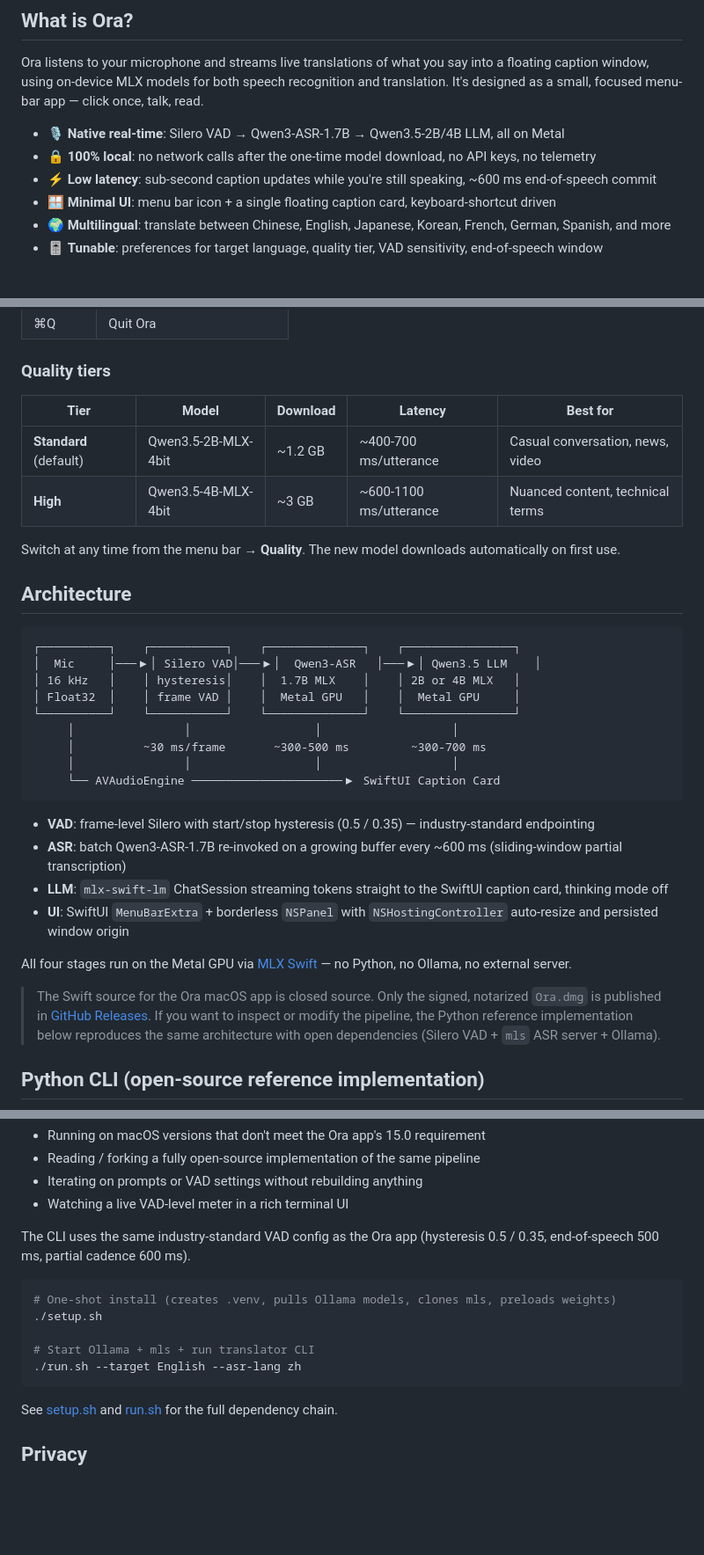
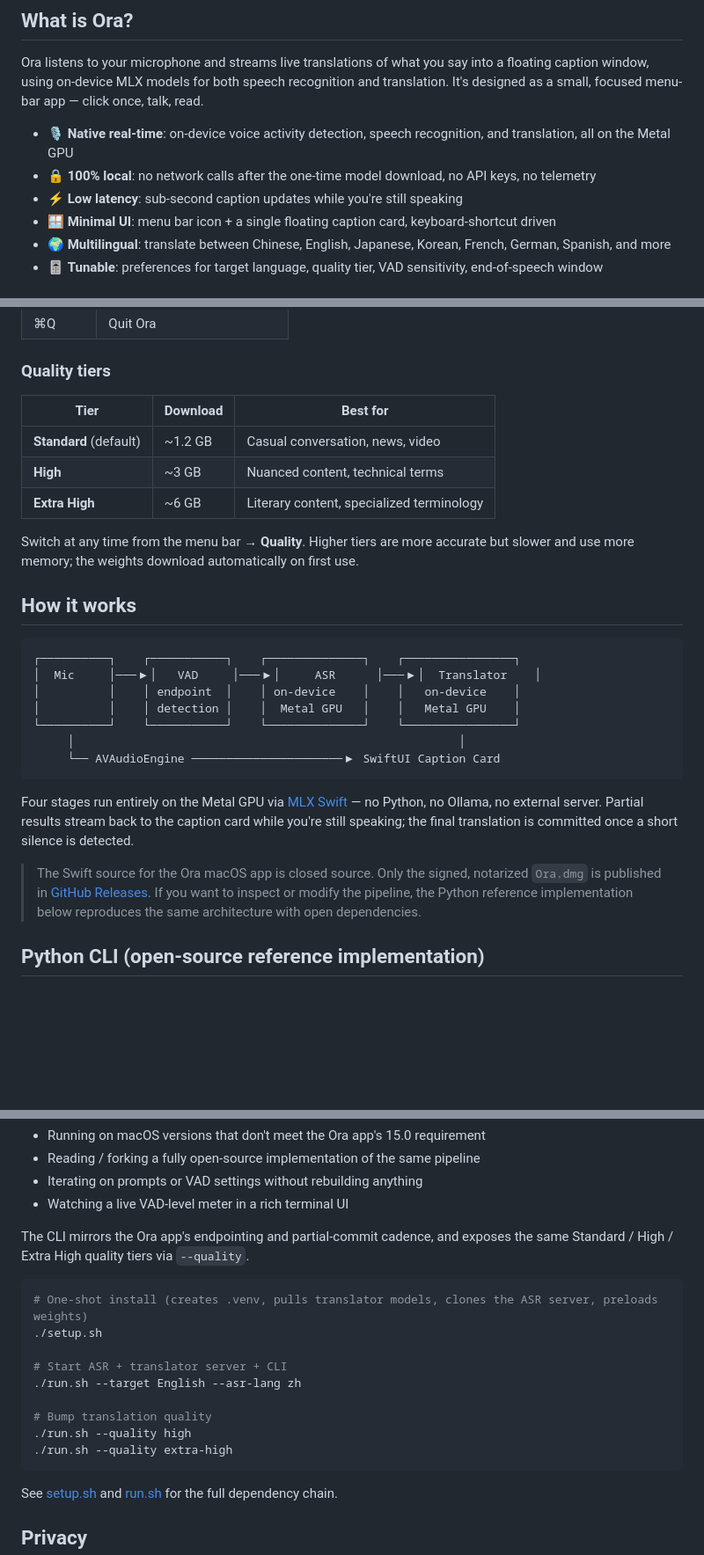
Before and after one commit to wuwangzhang1216/ora, a Markdown page: README.md, 3 parts joined by grey strips. Shown at 88% size. GitHub-like rendering; blank space fills up the shorter version.

Commit message:
README: hide model-level technical detail
- Drop Qwen3-ASR / Qwen3.5-* names from the feature bullet, quality
  tiers table, and architecture diagram — users pick a tier by
  footprint and description, not by remembering which model variant
  is loaded.
- Add Extra High row to the quality table.
- Simplify the architecture diagram (stages and Metal GPU note) and
  drop the VAD threshold numbers from the CLI description.
- Mention the new --quality flag in the CLI examples.

````diff
--- a/README.md
+++ b/README.md
@@ -24,9 +24,9 @@
 
 Ora listens to your microphone and streams live translations of what you say into a floating caption window, using on-device MLX models for both speech recognition and translation. It's designed as a small, focused menu-bar app — click once, talk, read.
 
-- 🎙 **Native real-time**: Silero VAD → Qwen3-ASR-1.7B → Qwen3.5-2B/4B LLM, all on Metal
+- 🎙 **Native real-time**: on-device voice activity detection, speech recognition, and translation, all on the Metal GPU
 - 🔒 **100% local**: no network calls after the one-time model download, no API keys, no telemetry
-- ⚡️ **Low latency**: sub-second caption updates while you're still speaking, ~600 ms end-of-speech commit
+- ⚡️ **Low latency**: sub-second caption updates while you're still speaking
 - 🪟 **Minimal UI**: menu bar icon + a single floating caption card, keyboard-shortcut driven
 - 🌍 **Multilingual**: translate between Chinese, English, Japanese, Korean, French, German, Spanish, and more
 - 🎚 **Tunable**: preferences for target language, quality tier, VAD sensitivity, end-of-speech window
@@ -72,36 +72,30 @@ Grab the signed and notarized `Ora.dmg` from the [latest release](https://github
 
 ### Quality tiers
 
-| Tier | Model | Download | Latency | Best for |
-|------|-------|----------|---------|----------|
-| **Standard** (default) | Qwen3.5-2B-MLX-4bit | ~1.2 GB | ~400-700 ms/utterance | Casual conversation, news, video |
-| **High** | Qwen3.5-4B-MLX-4bit | ~3 GB | ~600-1100 ms/utterance | Nuanced content, technical terms |
+| Tier | Download | Best for |
+|------|----------|----------|
+| **Standard** (default) | ~1.2 GB | Casual conversation, news, video |
+| **High** | ~3 GB | Nuanced content, technical terms |
+| **Extra High** | ~6 GB | Literary content, specialized terminology |
 
-Switch at any time from the menu bar → **Quality**. The new model downloads automatically on first use.
+Switch at any time from the menu bar → **Quality**. Higher tiers are more accurate but slower and use more memory; the weights download automatically on first use.
 
-## Architecture
+## How it works
 
 ```
 ┌──────────┐    ┌───────────┐    ┌──────────────┐    ┌────────────────┐
-│  Mic     │───▶│ Silero VAD│───▶│  Qwen3-ASR   │───▶│ Qwen3.5 LLM    │
-│ 16 kHz   │    │ hysteresis│    │  1.7B MLX    │    │ 2B or 4B MLX   │
-│ Float32  │    │ frame VAD │    │  Metal GPU   │    │  Metal GPU     │
+│  Mic     │───▶│   VAD     │───▶│     ASR      │───▶│  Translator    │
+│          │    │ endpoint  │    │ on-device    │    │   on-device    │
+│          │    │ detection │    │  Metal GPU   │    │   Metal GPU    │
 └──────────┘    └───────────┘    └──────────────┘    └────────────────┘
-     │                │                  │                   │
-     │          ~30 ms/frame       ~300-500 ms         ~300-700 ms
-     │                │                  │                   │
+     │                                                        │
      └── AVAudioEngine ──────────────────────▶ SwiftUI Caption Card
 ```
 
-- **VAD**: frame-level Silero with start/stop hysteresis (0.5 / 0.35) — industry-standard endpointing
-- **ASR**: batch Qwen3-ASR-1.7B re-invoked on a growing buffer every ~600 ms (sliding-window partial transcription)
-- **LLM**: `mlx-swift-lm` ChatSession streaming tokens straight to the SwiftUI caption card, thinking mode off
-- **UI**: SwiftUI `MenuBarExtra` + borderless `NSPanel` with `NSHostingController` auto-resize and persisted window origin
-
-All four stages run on the Metal GPU via [MLX Swift](https://github.com/ml-explore/mlx-swift) — no Python, no Ollama, no external server.
+Four stages run entirely on the Metal GPU via [MLX Swift](https://github.com/ml-explore/mlx-swift) — no Python, no Ollama, no external server. Partial results stream back to the caption card while you're still speaking; the final translation is committed once a short silence is detected.
 
 > The Swift source for the Ora macOS app is closed source. Only the signed,
-> notarized `Ora.dmg` is published in [GitHub Releases](https://github.com/wuwangzhang1216/ora/releases). If you want to inspect or modify the pipeline, the Python reference implementation below reproduces the same architecture with open dependencies (Silero VAD + `mls` ASR server + Ollama).
+> notarized `Ora.dmg` is published in [GitHub Releases](https://github.com/wuwangzhang1216/ora/releases). If you want to inspect or modify the pipeline, the Python reference implementation below reproduces the same architecture with open dependencies.
 
 ## Python CLI (open-source reference implementation)
 
@@ -118,14 +112,18 @@ A Python implementation lives in [`main.py`](main.py) — the same architecture
 - Iterating on prompts or VAD settings without rebuilding anything
 - Watching a live VAD-level meter in a rich terminal UI
 
-The CLI uses the same industry-standard VAD config as the Ora app (hysteresis 0.5 / 0.35, end-of-speech 500 ms, partial cadence 600 ms).
+The CLI mirrors the Ora app's endpointing and partial-commit cadence, and exposes the same Standard / High / Extra High quality tiers via `--quality`.
 
 ```bash
-# One-shot install (creates .venv, pulls Ollama models, clones mls, preloads weights)
+# One-shot install (creates .venv, pulls translator models, clones the ASR server, preloads weights)
 ./setup.sh
 
-# Start Ollama + mls + run translator CLI
+# Start ASR + translator server + CLI
 ./run.sh --target English --asr-lang zh
+
+# Bump translation quality
+./run.sh --quality high
+./run.sh --quality extra-high
 ```
 
 See [setup.sh](setup.sh) and [run.sh](run.sh) for the full dependency chain.
````
Also changed, not shown: other parts of README.md (+1 -1 lines).
